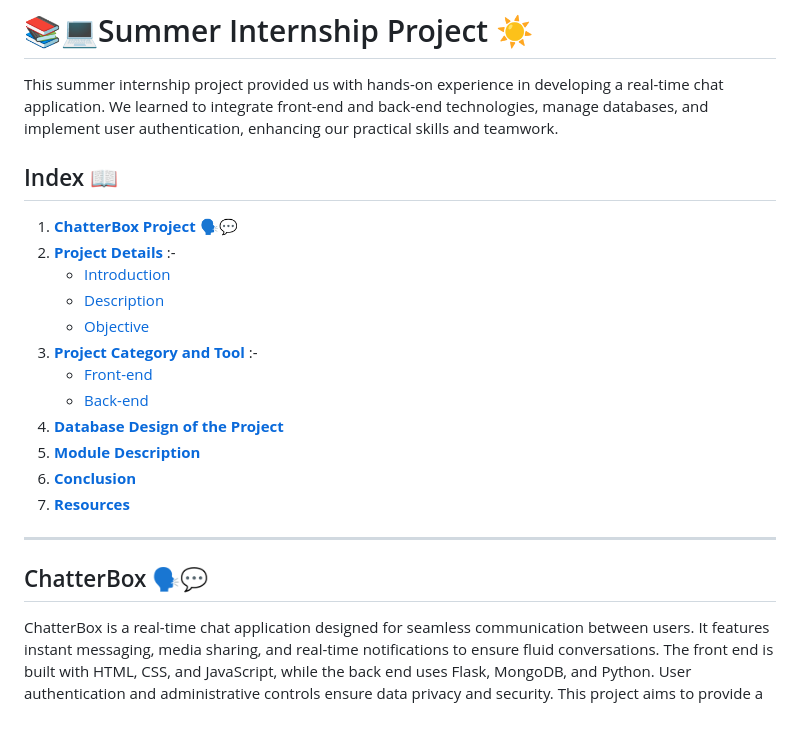
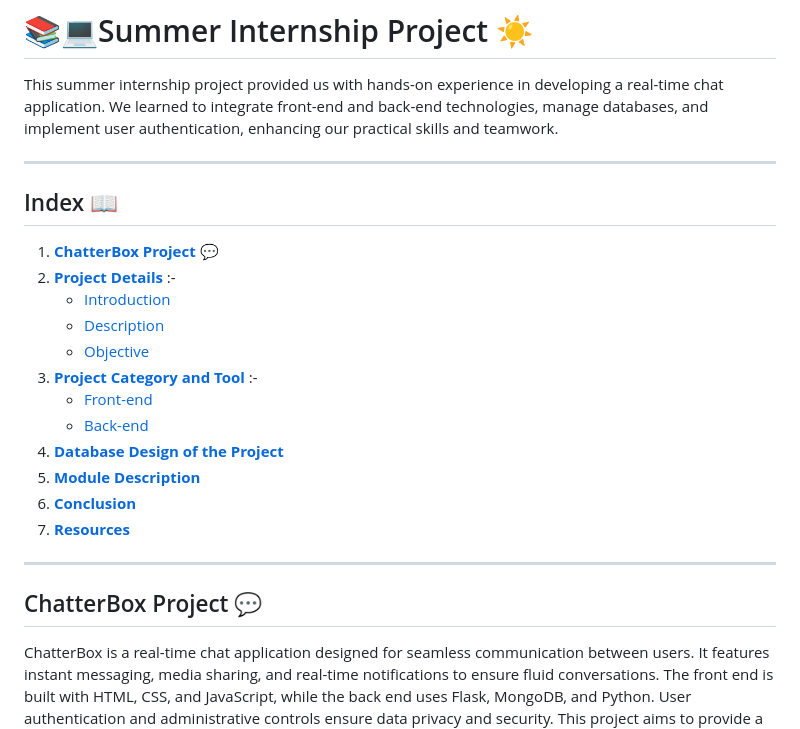
Before and after one commit to yashksaini-coder/ChatterBox, a Markdown page: README.md, the part around the change. GitHub-like rendering.

Commit message:
Update README ✨

```diff
--- a/README.md
+++ b/README.md
@@ -7,9 +7,10 @@
 
 This summer internship project provided us with hands-on experience in developing a real-time chat application. We learned to integrate front-end and back-end technologies, manage databases, and implement user authentication, enhancing our practical skills and teamwork.
 
+---
 ## Index 📖
 
-1. **[ChatterBox Project 🗣️💬](#chatterbox-project-)**
+1. **[ChatterBox Project 💬](#chatterbox-project-💬)**
 2. **[Project Details](#project-details-📝)** :-
    - [Introduction](#introduction-📚)
    - [Description](#description-📝)
@@ -24,7 +25,7 @@ This summer internship project provided us with hands-on experience in developin
 
 ---
 
-## ChatterBox 🗣️💬
+## ChatterBox Project 💬
 
 ChatterBox is a real-time chat application designed for seamless communication between users. It features instant messaging, media sharing, and real-time notifications to ensure fluid conversations. The front end is built with HTML, CSS, and JavaScript, while the back end uses Flask, MongoDB, and Python. User authentication and administrative controls ensure data privacy and security. This project aims to provide a reliable and user-friendly platform for instant communication.
 
```
